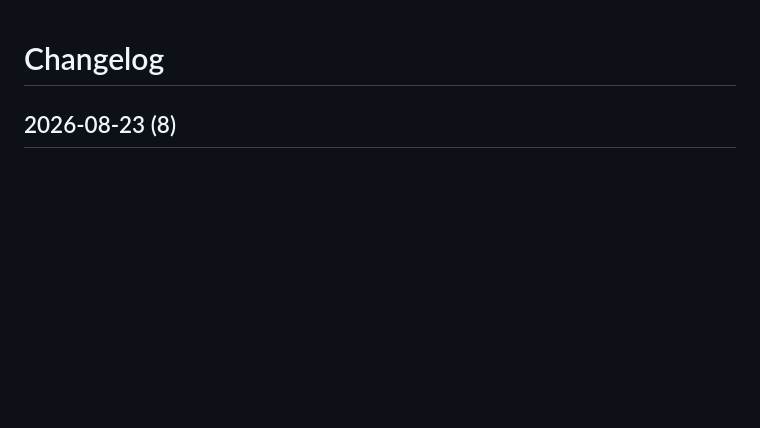
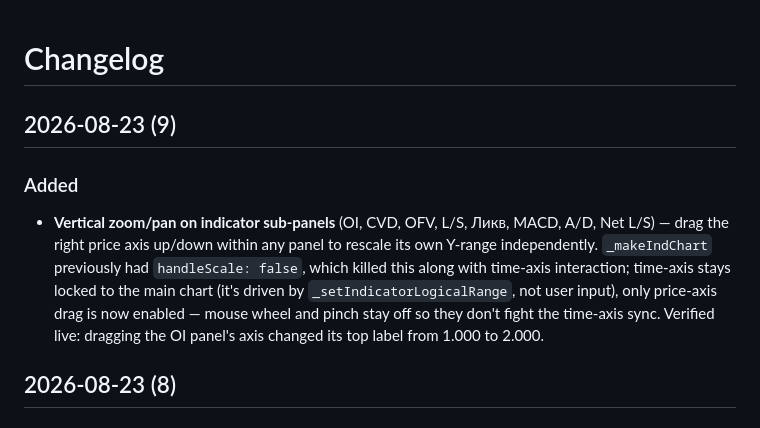
Before and after one commit to wiskeds-aps/Crypto-Price-Predictor, a Markdown page: CHANGELOG.md, the part around the change. Drawn GitHub-style; blank space fills up the shorter version.

Commit message:
Document vertical indicator panel scaling

```diff
--- a/CHANGELOG.md
+++ b/CHANGELOG.md
@@ -1,4 +1,17 @@
 # Changelog
+
+## 2026-08-23 (9)
+
+### Added
+- **Vertical zoom/pan on indicator sub-panels** (OI, CVD, OFV, L/S, Ликв, MACD,
+  A/D, Net L/S) — drag the right price axis up/down within any panel to
+  rescale its own Y-range independently. `_makeIndChart` previously had
+  `handleScale: false`, which killed this along with time-axis interaction;
+  time-axis stays locked to the main chart (it's driven by
+  `_setIndicatorLogicalRange`, not user input), only price-axis drag is now
+  enabled — mouse wheel and pinch stay off so they don't fight the
+  time-axis sync. Verified live: dragging the OI panel's axis changed its
+  top label from 1.000 to 2.000.
 
 ## 2026-08-23 (8)
 
```
